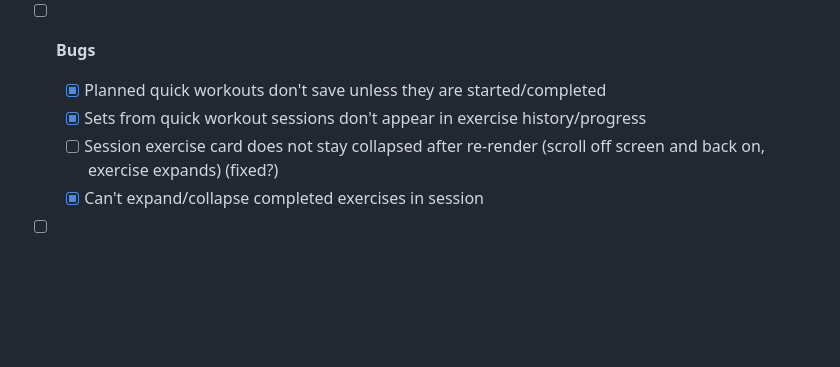
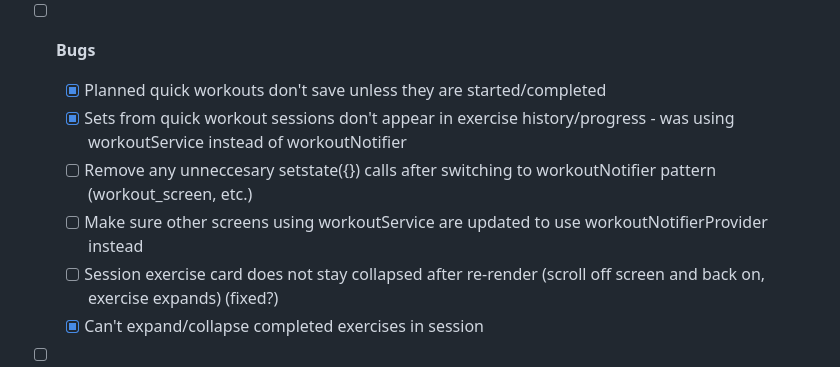
Before and after one commit to JeffRuocco/FlutterLifter, a Markdown page: todo.md, the part around the change. Rendered like a GitHub page; blank space fills up the shorter version.

Commit message:
fix: update todo for quick workout session history and refactor to workoutNotifier

```diff
--- a/todo.md
+++ b/todo.md
@@ -51,7 +51,9 @@
   - [x] Automatically collapse completed exercises within a session
 - [ ] **Bugs**
   - [x] Planned quick workouts don't save unless they are started/completed
-  - [x] Sets from quick workout sessions don't appear in exercise history/progress
+  - [x] Sets from quick workout sessions don't appear in exercise history/progress - was using workoutService instead of workoutNotifier
+  - [ ] Remove any unneccesary setstate({}) calls after switching to workoutNotifier pattern (workout_screen, etc.)
+  - [ ] Make sure other screens using workoutService are updated to use workoutNotifierProvider instead
   - [ ] Session exercise card does not stay collapsed after re-render (scroll off screen and back on, exercise expands) (fixed?)
   - [x] Can't expand/collapse completed exercises in session
 - [ ] **In-app suggestion submission.** Can be used to log TODOs/ideas during usage.
```
